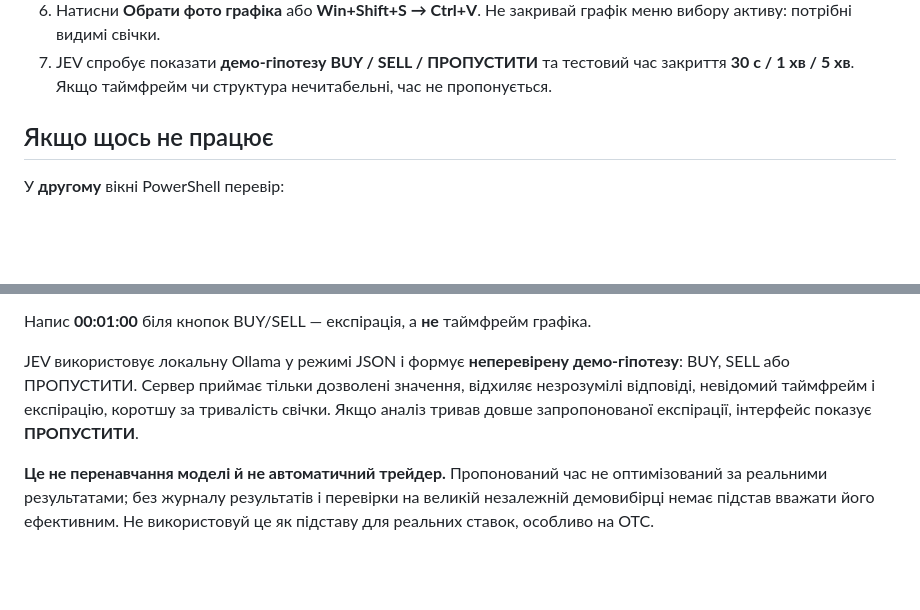
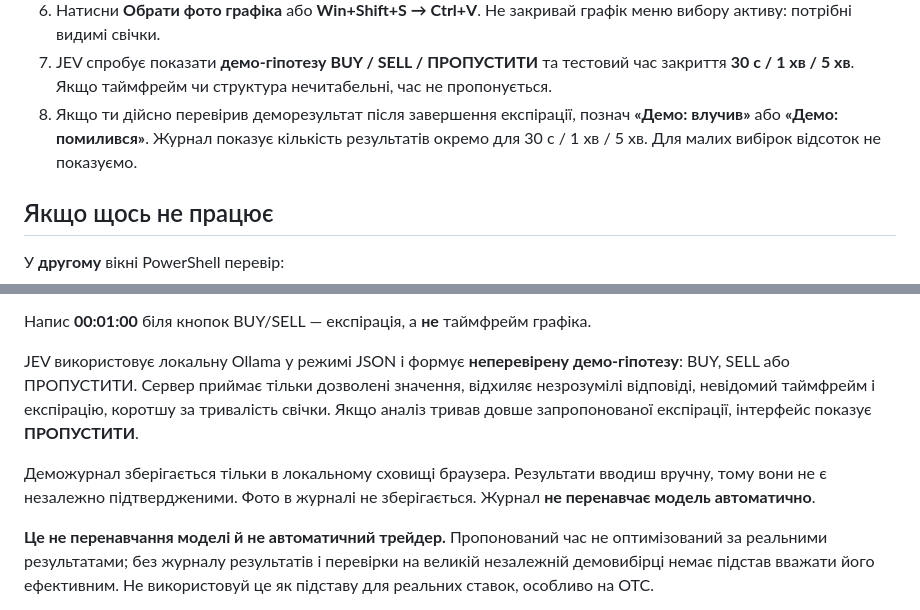
Before and after one commit to omeljanpadovcky-create/T, a Markdown page: crypto_myshka/LOCAL_AI_README_UA.md, 2 parts joined by grey strips. Drawn GitHub-style; blank space fills up the shorter version.

Commit message:
Document manual demo outcome journal and explicitly distinguish tracking from AI model training

```diff
--- a/crypto_myshka/LOCAL_AI_README_UA.md
+++ b/crypto_myshka/LOCAL_AI_README_UA.md
@@ -18,6 +18,7 @@ powershell -NoProfile -ExecutionPolicy Bypass -File .\START_MYSHKA_AI.ps1
 5. Перевір зелений статус **JEV готовий**. На сторінці **Fast Analysis** обери **таймфрейм однієї свічки** (15 с / 30 с / 1 хв / 5 хв), якщо знаєш його. Це **не** час угоди.
 6. Натисни **Обрати фото графіка** або **Win+Shift+S → Ctrl+V**. Не закривай графік меню вибору активу: потрібні видимі свічки.
 7. JEV спробує показати **демо-гіпотезу BUY / SELL / ПРОПУСТИТИ** та тестовий час закриття **30 с / 1 хв / 5 хв**. Якщо таймфрейм чи структура нечитабельні, час не пропонується.
+8. Якщо ти дійсно перевірив деморезультат після завершення експірації, познач **«Демо: влучив»** або **«Демо: помилився»**. Журнал показує кількість результатів окремо для 30 с / 1 хв / 5 хв. Для малих вибірок відсоток не показуємо.
 
 ## Якщо щось не працює
 
@@ -51,6 +52,8 @@ JEV бачить лише завантажений скріншот, а не м
 
 JEV використовує локальну Ollama у режимі JSON і формує **неперевірену демо-гіпотезу**: BUY, SELL або ПРОПУСТИТИ. Сервер приймає тільки дозволені значення, відхиляє незрозумілі відповіді, невідомий таймфрейм і експірацію, коротшу за тривалість свічки. Якщо аналіз тривав довше запропонованої експірації, інтерфейс показує **ПРОПУСТИТИ**.
 
+Деможурнал зберігається тільки в локальному сховищі браузера. Результати вводиш вручну, тому вони не є незалежно підтвердженими. Фото в журналі не зберігається. Журнал **не перенавчає модель автоматично**.
+
 **Це не перенавчання моделі й не автоматичний трейдер.** Пропонований час не оптимізований за реальними результатами; без журналу результатів і перевірки на великій незалежній демовибірці немає підстав вважати його ефективним. Не використовуй це як підставу для реальних ставок, особливо на OTC.
 
 Інші розділи Crypto Myshka (історія, налаштування, збережені звіти) залишаються окремими.
```
